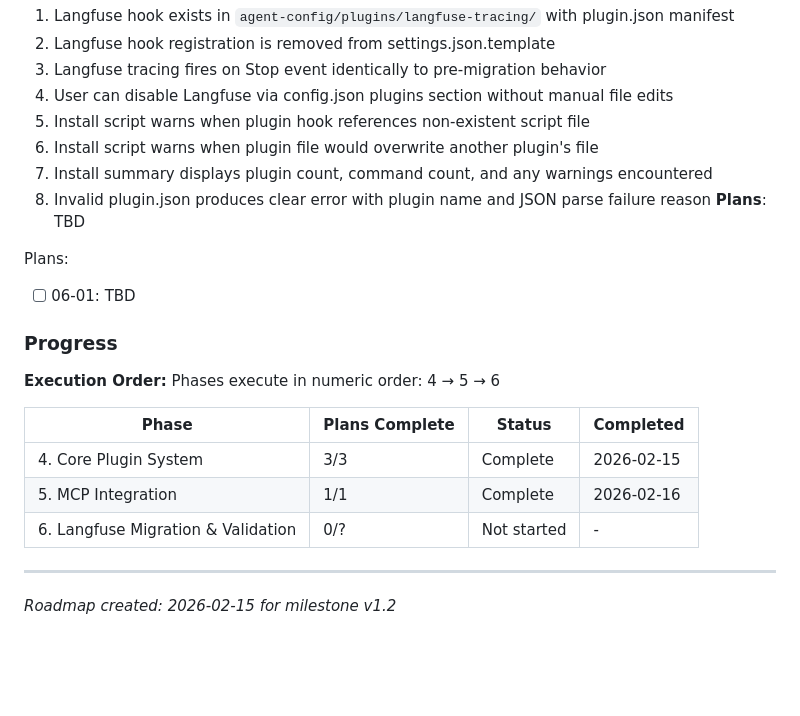
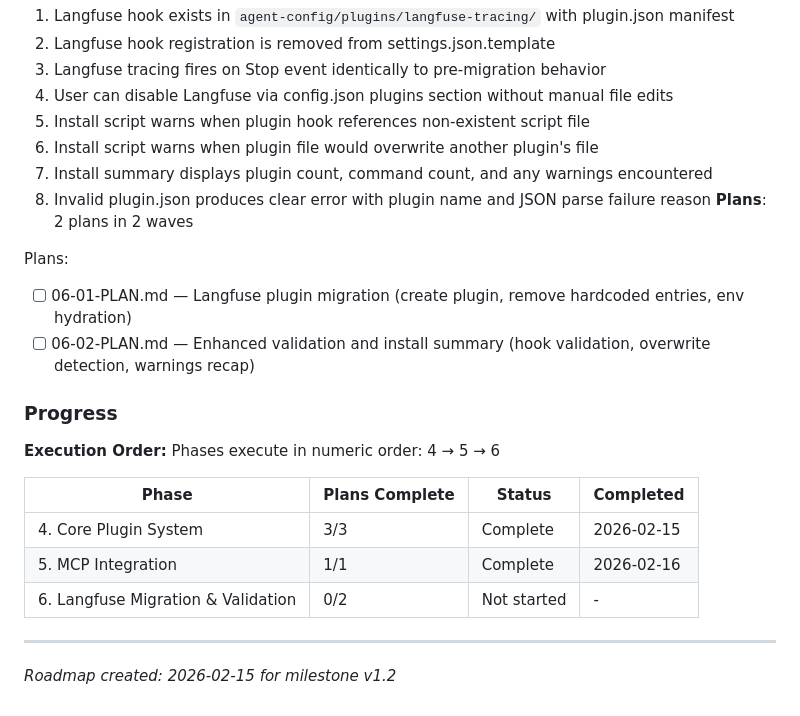
Before and after one commit to agomusio/no-more-configs, a Markdown page: .planning/ROADMAP.md, the part around the change. Rendered like a GitHub page; blank space fills up the shorter version.

Commit message:
docs(06): create phase plan

```diff
--- a/.planning/ROADMAP.md
+++ b/.planning/ROADMAP.md
@@ -69,10 +69,11 @@ Plans:
   6. Install script warns when plugin file would overwrite another plugin's file
   7. Install summary displays plugin count, command count, and any warnings encountered
   8. Invalid plugin.json produces clear error with plugin name and JSON parse failure reason
-**Plans**: TBD
+**Plans**: 2 plans in 2 waves
 
 Plans:
-- [ ] 06-01: TBD
+- [ ] 06-01-PLAN.md — Langfuse plugin migration (create plugin, remove hardcoded entries, env hydration)
+- [ ] 06-02-PLAN.md — Enhanced validation and install summary (hook validation, overwrite detection, warnings recap)
 
 ### Progress
 
@@ -83,7 +84,7 @@ Phases execute in numeric order: 4 → 5 → 6
 |-------|----------------|--------|-----------|
 | 4. Core Plugin System | 3/3 | Complete | 2026-02-15 |
 | 5. MCP Integration | 1/1 | Complete | 2026-02-16 |
-| 6. Langfuse Migration & Validation | 0/? | Not started | - |
+| 6. Langfuse Migration & Validation | 0/2 | Not started | - |
 
 ---
 *Roadmap created: 2026-02-15 for milestone v1.2*
```
Also changed, not shown: 2 other files.
